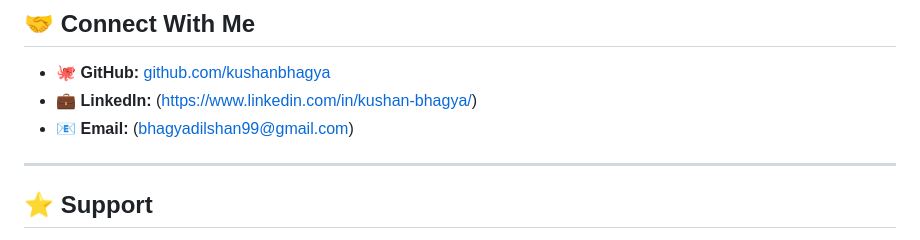
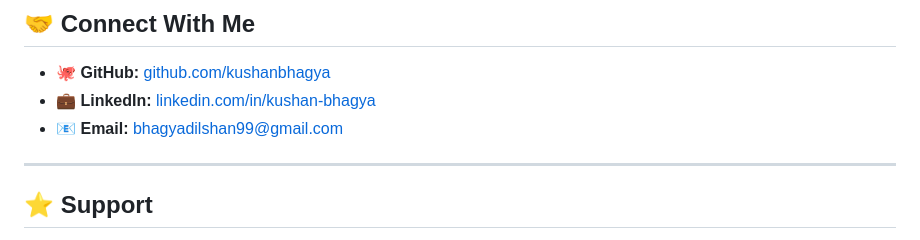
Before and after one commit to kushanbhagya/kushanbhagya.github.io, a Markdown page: README.md, the part around the change. Drawn GitHub-style.

```diff
--- a/README.md
+++ b/README.md
@@ -91,8 +91,8 @@ Or visit the live site directly: 👉 [kushanbhagya.github.io](https://kushanbha
 ## 🤝 Connect With Me
 
 - 🐙 **GitHub:** [github.com/kushanbhagya](https://github.com/kushanbhagya)
-- 💼 **LinkedIn:** ([https://www.linkedin.com/in/kushan-bhagya/](https://www.linkedin.com/in/kushan-bhagya/))
-- 📧 **Email:** (bhagyadilshan99@gmail.com)
+- 💼 **LinkedIn:** [linkedin.com/in/kushan-bhagya](https://www.linkedin.com/in/kushan-bhagya/)
+- 📧 **Email:** bhagyadilshan99@gmail.com
 
 ---
 
```
